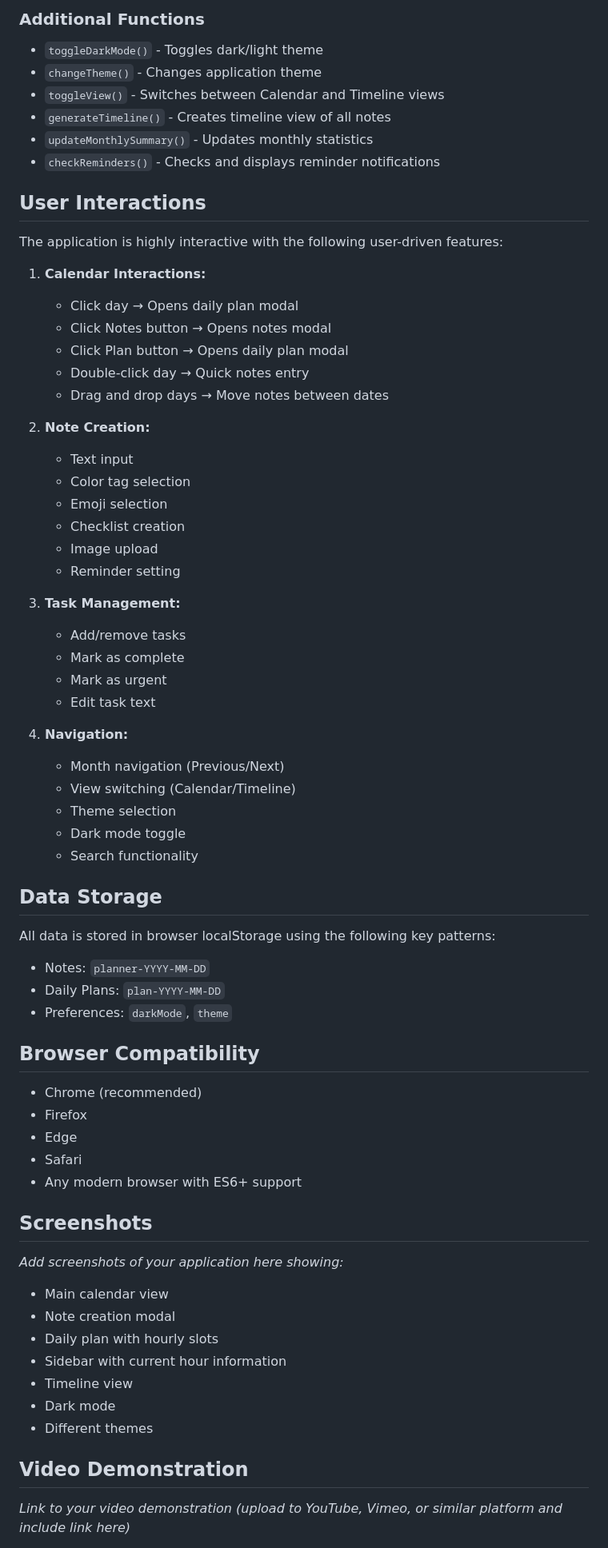
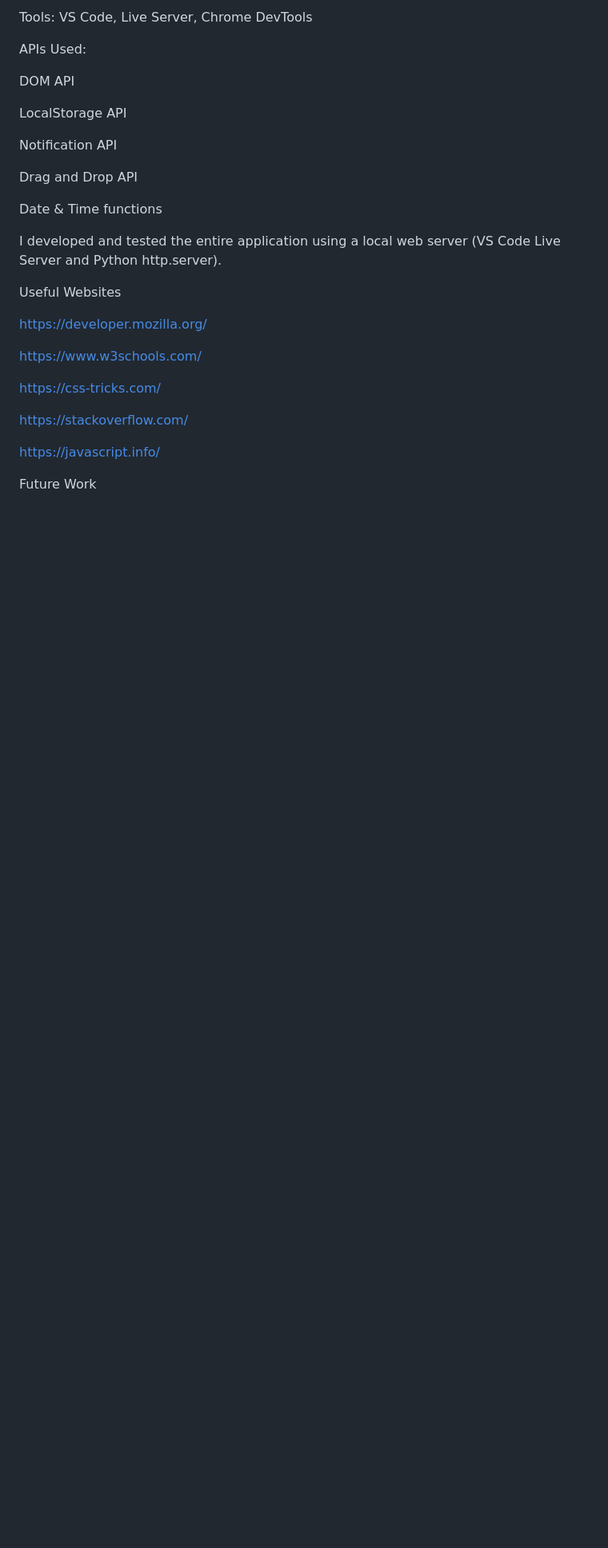
Before and after one commit to thayl0w/DailyPlannerApp, a Markdown page: README.md, the part around the change printed below. Shown: that part at 80% size. GitHub-like rendering; blank space fills up the shorter version.

```diff
--- a/README.md
+++ b/README.md
@@ -136,71 +59,31 @@ DailyPlannerApp/
 
-### Additional Functions
-- `toggleDarkMode()` - Toggles dark/light theme
-- `changeTheme()` - Changes application theme
-- `toggleView()` - Switches between Calendar and Timeline views
-- `generateTimeline()` - Creates timeline view of all notes
-- `updateMonthlySummary()` - Updates monthly statistics
-- `checkReminders()` - Checks and displays reminder notifications
+Tools: VS Code, Live Server, Chrome DevTools
 
-## User Interactions
+APIs Used:
 
-The application is highly interactive with the following user-driven features:
+DOM API
 
-1. **Calendar Interactions:**
-   - Click day → Opens daily plan modal
-   - Click Notes button → Opens notes modal
-   - Click Plan button → Opens daily plan modal
-   - Double-click day → Quick notes entry
-   - Drag and drop days → Move notes between dates
+LocalStorage API
 
-2. **Note Creation:**
-   - Text input
-   - Color tag selection
-   - Emoji selection
-   - Checklist creation
-   - Image upload
-   - Reminder setting
+Notification API
 
-3. **Task Management:**
-   - Add/remove tasks
-   - Mark as complete
-   - Mark as urgent
-   - Edit task text
+Drag and Drop API
 
-4. **Navigation:**
-   - Month navigation (Previous/Next)
-   - View switching (Calendar/Timeline)
-   - Theme selection
-   - Dark mode toggle
-   - Search functionality
+Date & Time functions
 
-## Data Storage
+I developed and tested the entire application using a local web server (VS Code Live Server and Python http.server).
 
-All data is stored in browser localStorage using the following key patterns:
-- Notes: `planner-YYYY-MM-DD`
-- Daily Plans: `plan-YYYY-MM-DD`
-- Preferences: `darkMode`, `theme`
+Useful Websites
 
-## Browser Compatibility
+https://developer.mozilla.org/
 
-- Chrome (recommended)
-- Firefox
-- Edge
-- Safari
-- Any modern browser with ES6+ support
+https://www.w3schools.com/
 
-## Screenshots
+https://css-tricks.com/
 
-_Add screenshots of your application here showing:_
-- Main calendar view
-- Note creation modal
-- Daily plan with hourly slots
-- Sidebar with current hour information
-- Timeline view
-- Dark mode
-- Different themes
+https://stackoverflow.com/
 
-## Video Demonstration
+https://javascript.info/
 
-_Link to your video demonstration (upload to YouTube, Vimeo, or similar platform and include link here)_
+Future Work
 
```
Also changed, not shown: other parts of README.md (+36 -158 lines).
